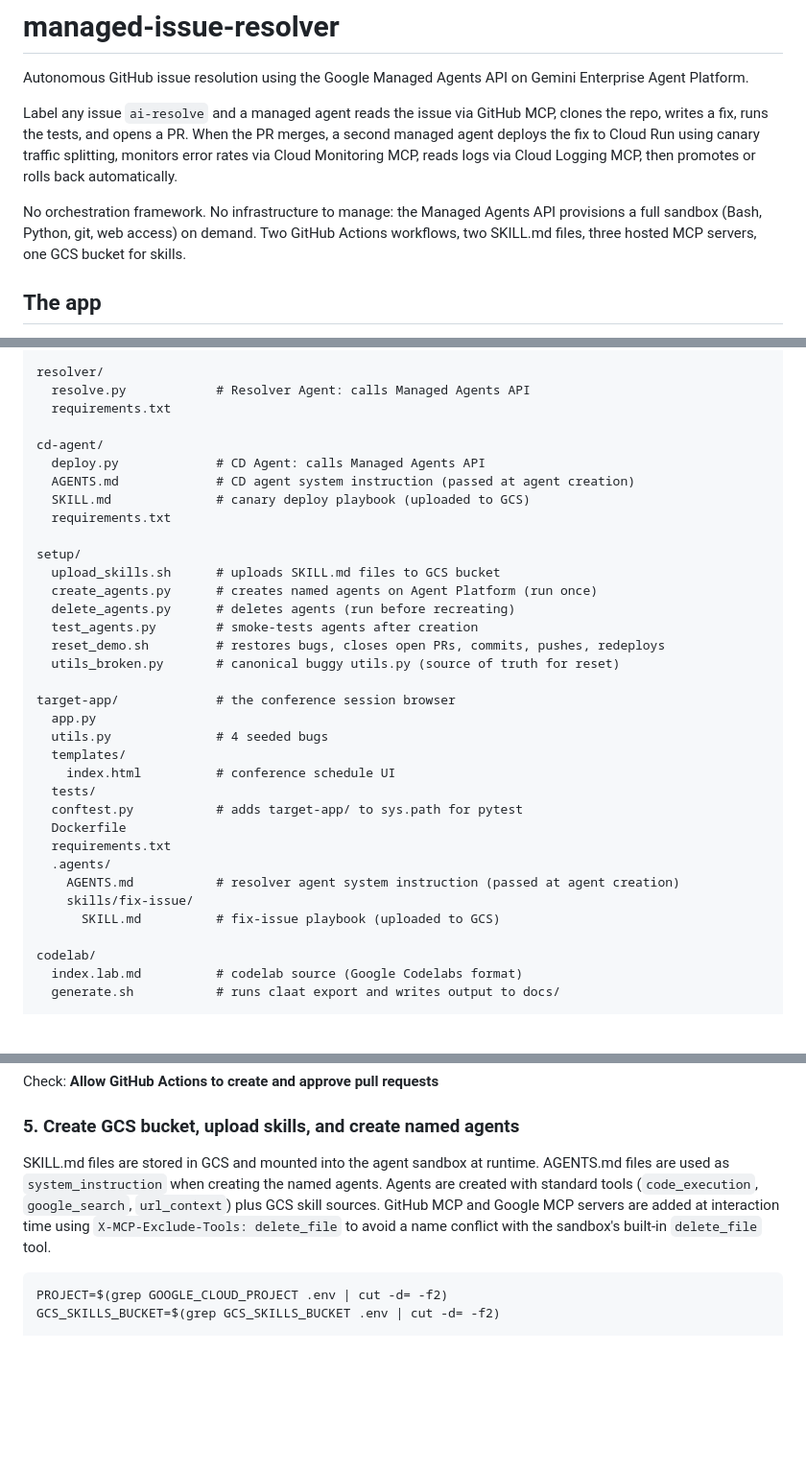
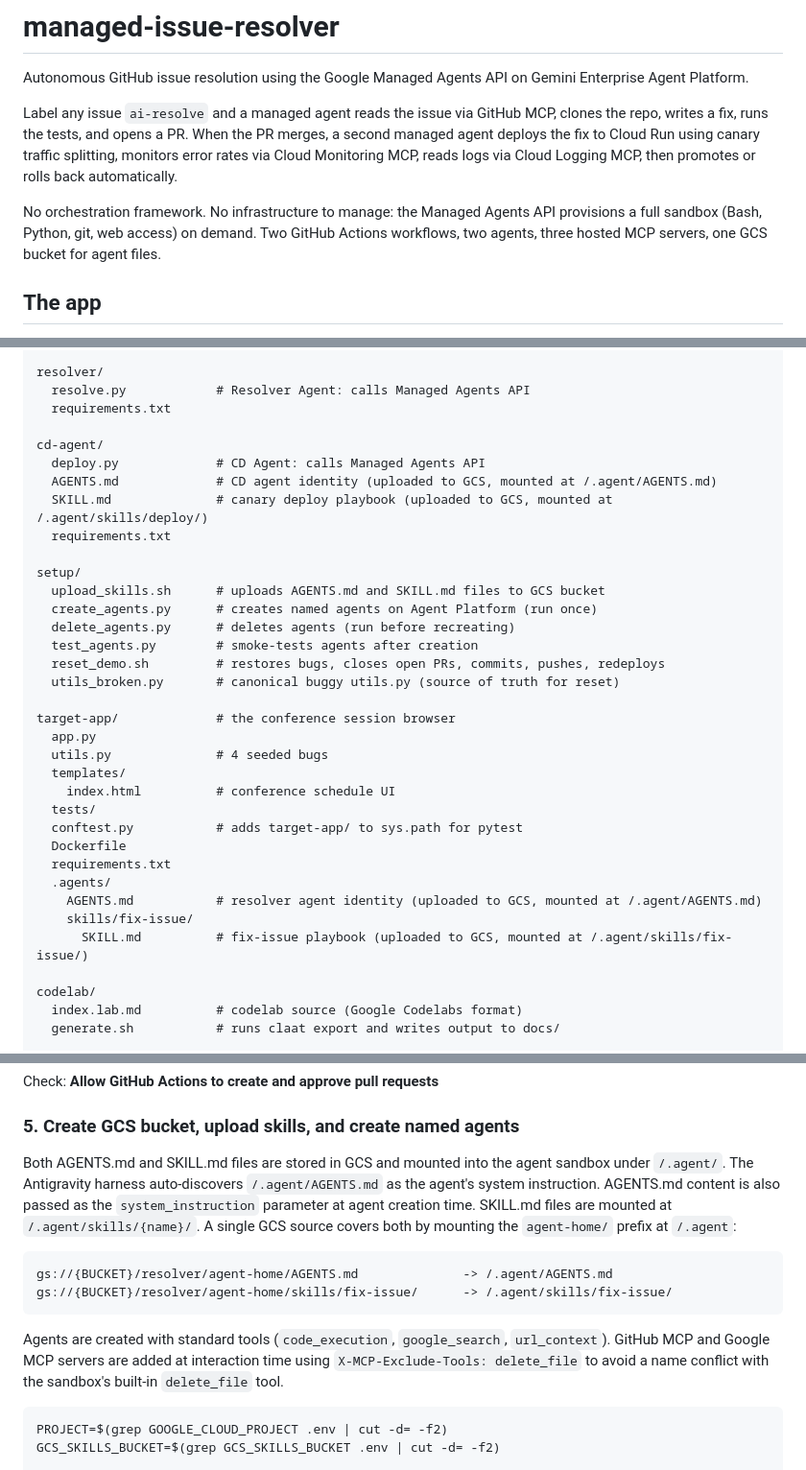
Before and after one commit to Saoussen-CH/github-issue-resolver, a Markdown page: README.md, 3 parts joined by grey strips. Shown at 96% size. Rendered like a GitHub page; blank space fills up the shorter version.

Commit message:
Polish README: consistent AGENTS.md/SKILL.md descriptions and update path

````diff
--- a/README.md
+++ b/README.md
@@ -4,7 +4,7 @@ Autonomous GitHub issue resolution using the Google Managed Agents API on Gemini
 
 Label any issue `ai-resolve` and a managed agent reads the issue via GitHub MCP, clones the repo, writes a fix, runs the tests, and opens a PR. When the PR merges, a second managed agent deploys the fix to Cloud Run using canary traffic splitting, monitors error rates via Cloud Monitoring MCP, reads logs via Cloud Logging MCP, then promotes or rolls back automatically.
 
-No orchestration framework. No infrastructure to manage: the Managed Agents API provisions a full sandbox (Bash, Python, git, web access) on demand. Two GitHub Actions workflows, two SKILL.md files, three hosted MCP servers, one GCS bucket for skills.
+No orchestration framework. No infrastructure to manage: the Managed Agents API provisions a full sandbox (Bash, Python, git, web access) on demand. Two GitHub Actions workflows, two agents, three hosted MCP servers, one GCS bucket for agent files.
 
 ## The app
 
@@ -80,12 +80,12 @@ resolver/
 
 cd-agent/
   deploy.py             # CD Agent: calls Managed Agents API
-  AGENTS.md             # CD agent system instruction (passed at agent creation)
-  SKILL.md              # canary deploy playbook (uploaded to GCS)
+  AGENTS.md             # CD agent identity (uploaded to GCS, mounted at /.agent/AGENTS.md)
+  SKILL.md              # canary deploy playbook (uploaded to GCS, mounted at /.agent/skills/deploy/)
   requirements.txt
 
 setup/
-  upload_skills.sh      # uploads SKILL.md files to GCS bucket
+  upload_skills.sh      # uploads AGENTS.md and SKILL.md files to GCS bucket
   create_agents.py      # creates named agents on Agent Platform (run once)
   delete_agents.py      # deletes agents (run before recreating)
   test_agents.py        # smoke-tests agents after creation
@@ -102,9 +102,9 @@ target-app/             # the conference session browser
   Dockerfile
   requirements.txt
   .agents/
-    AGENTS.md           # resolver agent system instruction (passed at agent creation)
+    AGENTS.md           # resolver agent identity (uploaded to GCS, mounted at /.agent/AGENTS.md)
     skills/fix-issue/
-      SKILL.md          # fix-issue playbook (uploaded to GCS)
+      SKILL.md          # fix-issue playbook (uploaded to GCS, mounted at /.agent/skills/fix-issue/)
 
 codelab/
   index.lab.md          # codelab source (Google Codelabs format)
@@ -258,7 +258,14 @@ Check: **Allow GitHub Actions to create and approve pull requests**
 
 ### 5. Create GCS bucket, upload skills, and create named agents
 
-SKILL.md files are stored in GCS and mounted into the agent sandbox at runtime. AGENTS.md files are used as `system_instruction` when creating the named agents. Agents are created with standard tools (`code_execution`, `google_search`, `url_context`) plus GCS skill sources. GitHub MCP and Google MCP servers are added at interaction time using `X-MCP-Exclude-Tools: delete_file` to avoid a name conflict with the sandbox's built-in `delete_file` tool.
+Both AGENTS.md and SKILL.md files are stored in GCS and mounted into the agent sandbox under `/.agent/`. The Antigravity harness auto-discovers `/.agent/AGENTS.md` as the agent's system instruction. AGENTS.md content is also passed as the `system_instruction` parameter at agent creation time. SKILL.md files are mounted at `/.agent/skills/{name}/`. A single GCS source covers both by mounting the `agent-home/` prefix at `/.agent`:
+
+```
+gs://{BUCKET}/resolver/agent-home/AGENTS.md              -> /.agent/AGENTS.md
+gs://{BUCKET}/resolver/agent-home/skills/fix-issue/      -> /.agent/skills/fix-issue/
+```
+
+Agents are created with standard tools (`code_execution`, `google_search`, `url_context`). GitHub MCP and Google MCP servers are added at interaction time using `X-MCP-Exclude-Tools: delete_file` to avoid a name conflict with the sandbox's built-in `delete_file` tool.
 
 ```bash
 PROJECT=$(grep GOOGLE_CLOUD_PROJECT .env | cut -d= -f2)
````
Also changed, not shown: other parts of README.md (+1 -1 lines).
